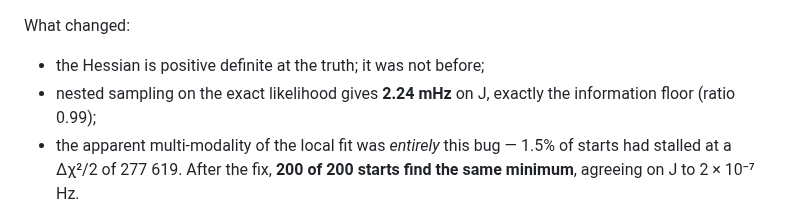
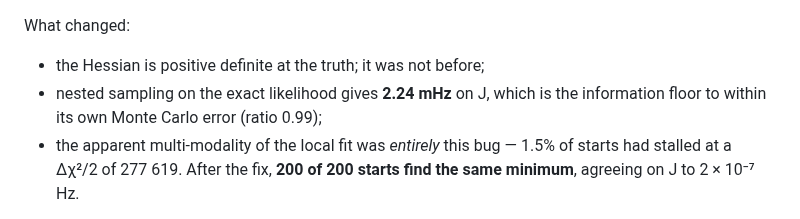
Before and after one commit to Wei-Chen-7/ZULF-Lab, a Markdown page: README.md, the part around one of its changes. Rendered like a GitHub page.

```diff
--- a/README.md
+++ b/README.md
@@ -372,8 +379,8 @@ rule has to be an instrument constant — and it now is (`InferenceProblem.merge
 What changed:
 
 * the Hessian is positive definite at the truth; it was not before;
-* nested sampling on the exact likelihood gives **2.24 mHz** on J, exactly the
-  information floor (ratio 0.99);
+* nested sampling on the exact likelihood gives **2.24 mHz** on J, which is the
+  information floor to within its own Monte Carlo error (ratio 0.99);
 * the apparent multi-modality of the local fit was *entirely* this bug — 1.5% of
   starts had stalled at a Δχ²/2 of 277 619. After the fix, **200 of 200 starts
   find the same minimum**, agreeing on J to 2 × 10⁻⁷ Hz.
```
Also changed, not shown: other parts of README.md (+36 -29 lines), figure2_posterior.png, figure4_comparison.png, resolution_cliffs.png, sbc_ranks.png, 5 other files.
